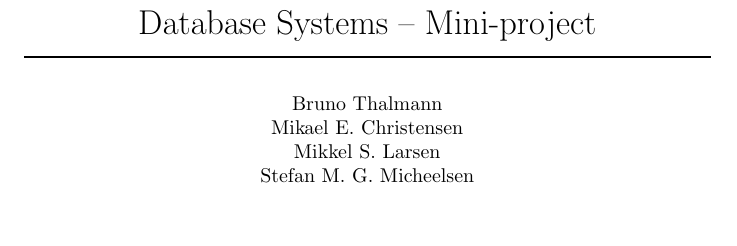
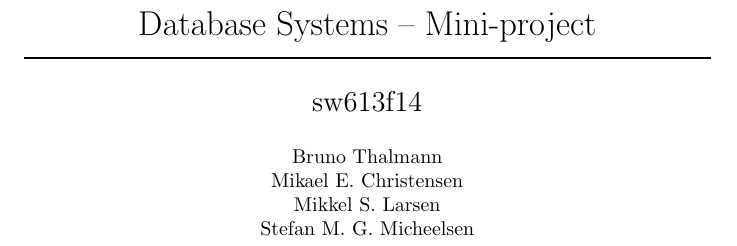
Before and after one commit to Thalmann/courses, a LaTeX document (DB/main.tex): part of page 1 of 17, cut so that both start at the same text, the shorter picture padded with empty space. Compiled offline with pdfLaTeX.

Commit message:
Added group name to title page

```diff
--- a/DB/main.tex
+++ b/DB/main.tex
@@ -6,10 +6,11 @@
 \centering
 {\LARGE Database Systems -- Mini-project}
 \HRule \\[0.5cm]
+{\Large sw613f14} \\[0.5cm]
 Bruno Thalmann\\
-			Mikael E. Christensen\\
-			Mikkel S. Larsen\\
-			Stefan M. G. Micheelsen
+Mikael E. Christensen\\
+Mikkel S. Larsen\\
+Stefan M. G. Micheelsen
 \end{titlepage}
 
 \chapter{Self study 1}
```
